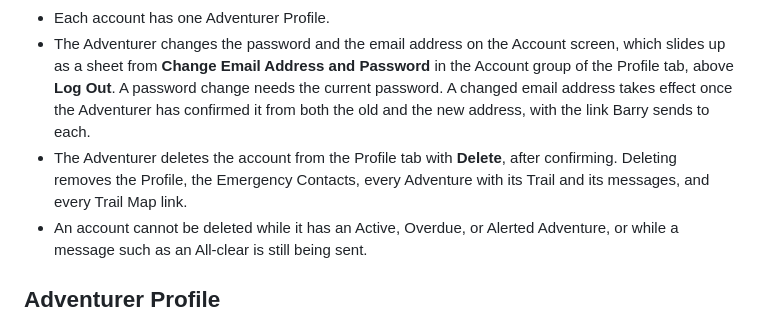
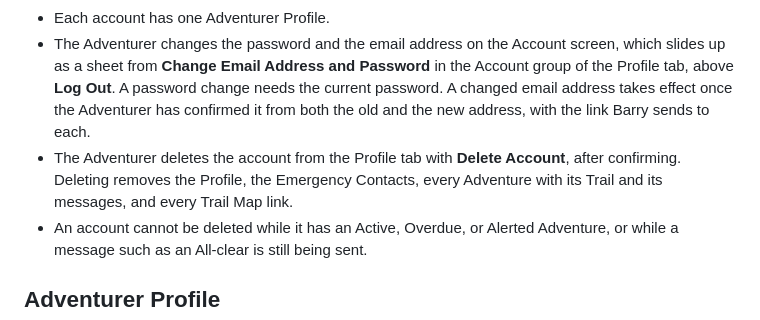
Before and after one commit to mircowidmer/barry, a Markdown page: docs/spec.md, the part around the change. GitHub-like rendering.

Commit message:
The spec and the sign-in recipe name the Profile's Delete Account row by its label

```diff
--- a/docs/spec.md
+++ b/docs/spec.md
@@ -15,7 +15,7 @@ The first version serves one Adventurer: the app's author, on their own phone. I
 - An Adventurer who forgot the password asks for a new one with **Forgot Password?** on the sign-in screen. Barry emails a six-digit code from help@barry.support, valid for an hour. Entering the code with a new password signs the Adventurer in with the new password.
 - Each account has one Adventurer Profile.
 - The Adventurer changes the password and the email address on the Account screen, which slides up as a sheet from **Change Email Address and Password** in the Account group of the Profile tab, above **Log Out**. A password change needs the current password. A changed email address takes effect once the Adventurer has confirmed it from both the old and the new address, with the link Barry sends to each.
-- The Adventurer deletes the account from the Profile tab with **Delete**, after confirming. Deleting removes the Profile, the Emergency Contacts, every Adventure with its Trail and its messages, and every Trail Map link.
+- The Adventurer deletes the account from the Profile tab with **Delete Account**, after confirming. Deleting removes the Profile, the Emergency Contacts, every Adventure with its Trail and its messages, and every Trail Map link.
 - An account cannot be deleted while it has an Active, Overdue, or Alerted Adventure, or while a message such as an All-clear is still being sent.
 
 ## Adventurer Profile
```
Also changed, not shown: 1 other file.
